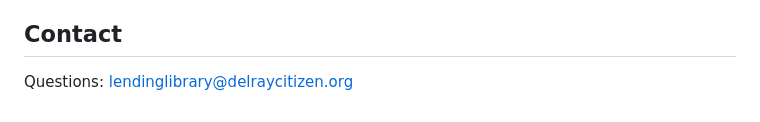
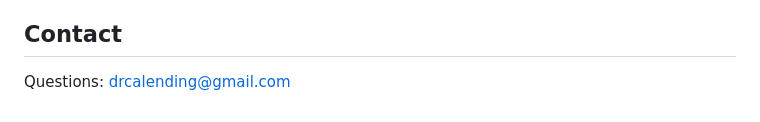
Before and after one commit to ElenaH77/DRCALending, a Markdown page: lending_library_technical_documentation.md, the part around the change. GitHub-like rendering.

Commit message:
Update contact email for inquiries

```diff
--- a/lending_library_technical_documentation.md
+++ b/lending_library_technical_documentation.md
@@ -145,4 +145,4 @@ The DRCA Lending Library is a web-based tool and item sharing platform built usi
 - Platform-agnostic version for other community associations
 
 ## Contact
-Questions: lendinglibrary@delraycitizen.org
+Questions: drcalending@gmail.com
```
